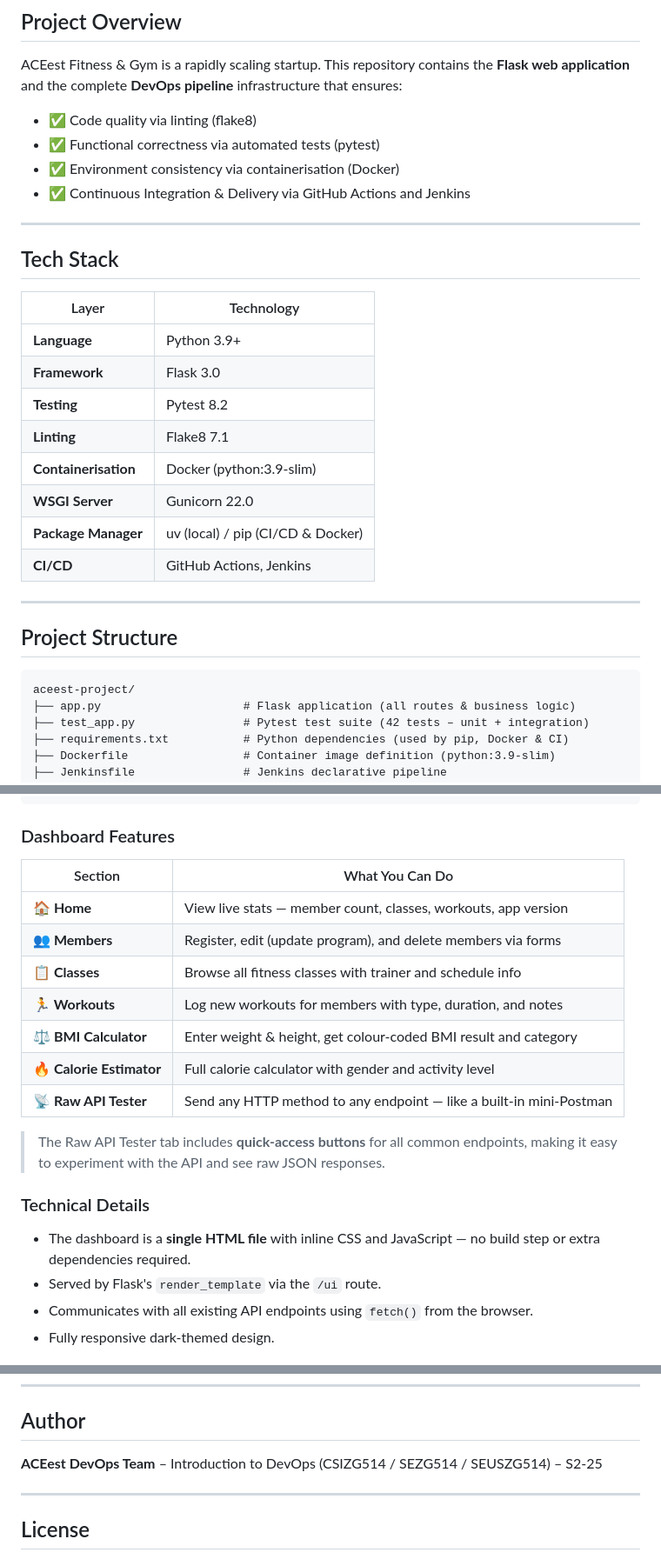
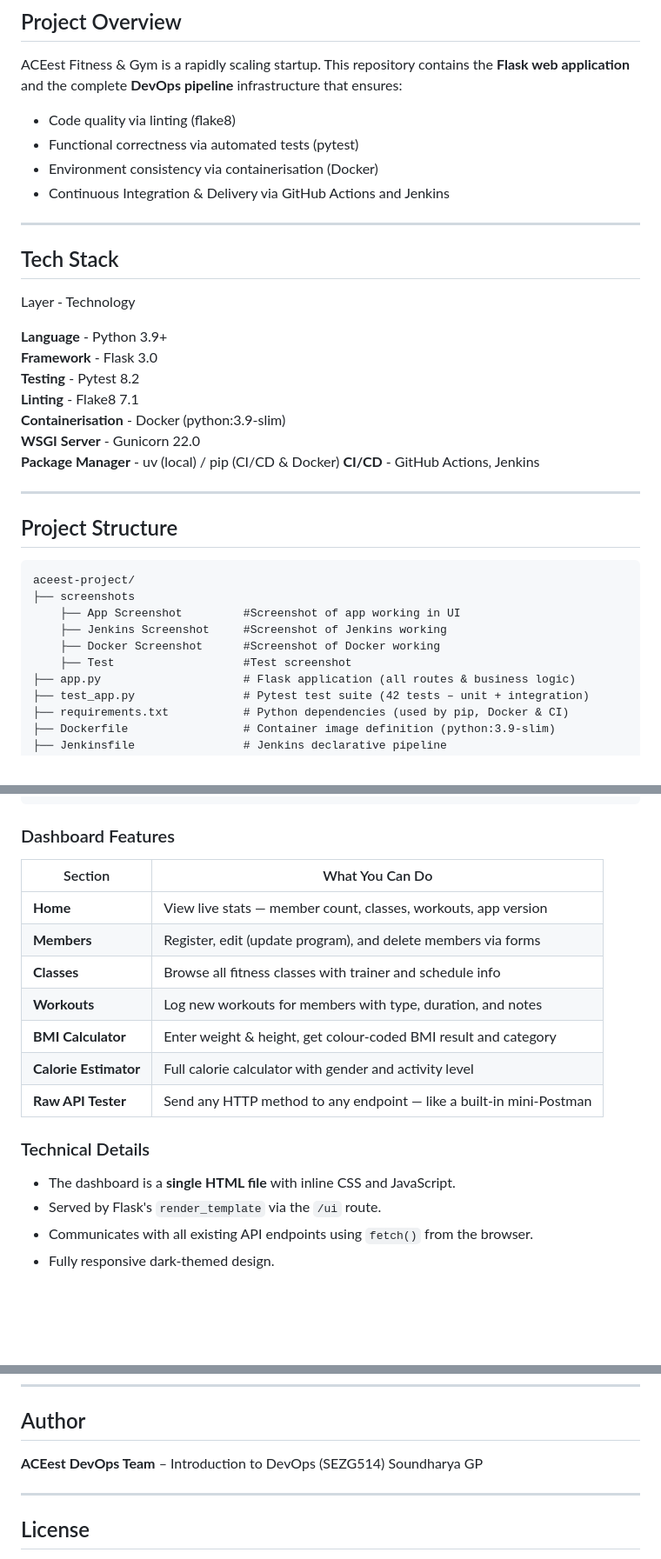
Before and after one commit to 2024tm93678-max/aceest-fitness-gym, a Markdown page: README.md, 3 parts joined by grey strips. Shown at 87% size. Rendered like a GitHub page; blank space fills up the shorter version.

````diff
--- a/README.md
+++ b/README.md
@@ -29,25 +29,25 @@
 
 ACEest Fitness & Gym is a rapidly scaling startup. This repository contains the **Flask web application** and the complete **DevOps pipeline** infrastructure that ensures:
 
-- ✅ Code quality via linting (flake8)
-- ✅ Functional correctness via automated tests (pytest)
-- ✅ Environment consistency via containerisation (Docker)
-- ✅ Continuous Integration & Delivery via GitHub Actions and Jenkins
+- Code quality via linting (flake8)
+- Functional correctness via automated tests (pytest)
+- Environment consistency via containerisation (Docker)
+- Continuous Integration & Delivery via GitHub Actions and Jenkins
 
 ---
 
 ## Tech Stack
 
-| Layer                      | Technology                        |
-| -------------------------- | --------------------------------- |
-| **Language**         | Python 3.9+                       |
-| **Framework**        | Flask 3.0                         |
-| **Testing**          | Pytest 8.2                        |
-| **Linting**          | Flake8 7.1                        |
-| **Containerisation** | Docker (python:3.9-slim)          |
-| **WSGI Server**      | Gunicorn 22.0                     |
-| **Package Manager**  | uv (local) / pip (CI/CD & Docker) |
-| **CI/CD**            | GitHub Actions, Jenkins           |
+ Layer                - Technology
+
+ **Language**         - Python 3.9+
+ **Framework**        - Flask 3.0
+ **Testing**          - Pytest 8.2
+ **Linting**          - Flake8 7.1
+ **Containerisation** - Docker (python:3.9-slim)
+ **WSGI Server**      - Gunicorn 22.0
+ **Package Manager**  - uv (local) / pip (CI/CD & Docker)
+ **CI/CD**            - GitHub Actions, Jenkins
 
 ---
 
@@ -55,6 +55,11 @@ ACEest Fitness & Gym is a rapidly scaling startup. This repository contains the
 
 ```
 aceest-project/
+├── screenshots
+    ├── App Screenshot         #Screenshot of app working in UI
+    ├── Jenkins Screenshot     #Screenshot of Jenkins working
+    ├── Docker Screenshot      #Screenshot of Docker working
+    ├── Test                   #Test screenshot
 ├── app.py                     # Flask application (all routes & business logic)
 ├── test_app.py                # Pytest test suite (42 tests – unit + integration)
 ├── requirements.txt           # Python dependencies (used by pip, Docker & CI)
@@ -200,21 +208,20 @@ http://127.0.0.1:5001/ui
 
 ### Dashboard Features
 
-| Section              | What You Can Do                                                        |
-| -------------------- | ---------------------------------------------------------------------- |
-| **🏠 Home**          | View live stats — member count, classes, workouts, app version         |
-| **👥 Members**       | Register, edit (update program), and delete members via forms          |
-| **📋 Classes**       | Browse all fitness classes with trainer and schedule info               |
-| **🏃 Workouts**      | Log new workouts for members with type, duration, and notes            |
-| **⚖️ BMI Calculator** | Enter weight & height, get colour-coded BMI result and category        |
-| **🔥 Calorie Estimator** | Full calorie calculator with gender and activity level             |
-| **📡 Raw API Tester** | Send any HTTP method to any endpoint — like a built-in mini-Postman   |
+| Section                | What You Can Do                                                        |
+| -----------------------| ---------------------------------------------------------------------- |
+| **Home**               | View live stats — member count, classes, workouts, app version         |
+| **Members**            | Register, edit (update program), and delete members via forms          |
+| **Classes**            | Browse all fitness classes with trainer and schedule info              |
+| **Workouts**           | Log new workouts for members with type, duration, and notes            |
+| **BMI Calculator**     | Enter weight & height, get colour-coded BMI result and category        |
+| **Calorie Estimator**  | Full calorie calculator with gender and activity level                 |
+| **Raw API Tester**     | Send any HTTP method to any endpoint — like a built-in mini-Postman    |
 
-> The Raw API Tester tab includes **quick-access buttons** for all common endpoints, making it easy to experiment with the API and see raw JSON responses.
 
 ### Technical Details
 
-- The dashboard is a **single HTML file** with inline CSS and JavaScript — no build step or extra dependencies required.
+- The dashboard is a **single HTML file** with inline CSS and JavaScript.
 - Served by Flask's `render_template` via the `/ui` route.
 - Communicates with all existing API endpoints using `fetch()` from the browser.
 - Fully responsive dark-themed design.
@@ -680,7 +669,7 @@ app_module._next_workout_id = 1
 
 ## Author
 
-**ACEest DevOps Team** – Introduction to DevOps (CSIZG514 / SEZG514 / SEUSZG514) – S2-25
+**ACEest DevOps Team** – Introduction to DevOps (SEZG514) Soundharya GP
 
 ---
 
````
Also changed, not shown: other parts of README.md (+70 -85 lines).
